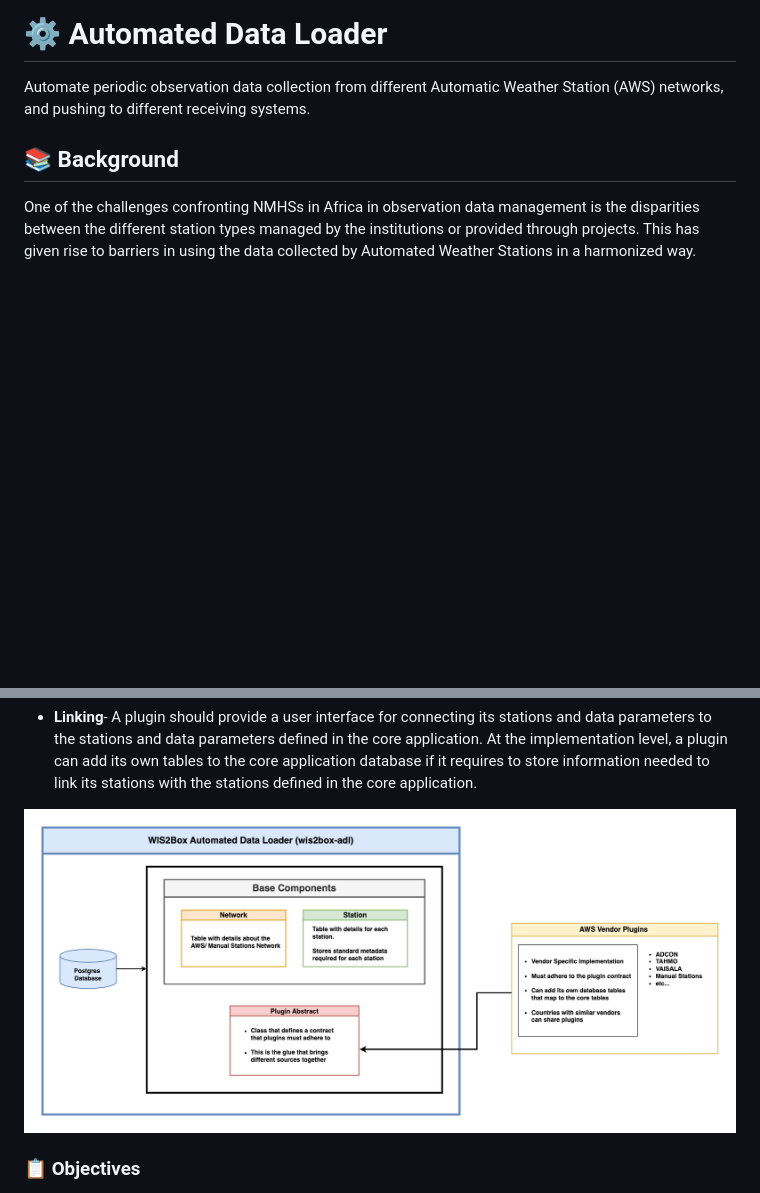
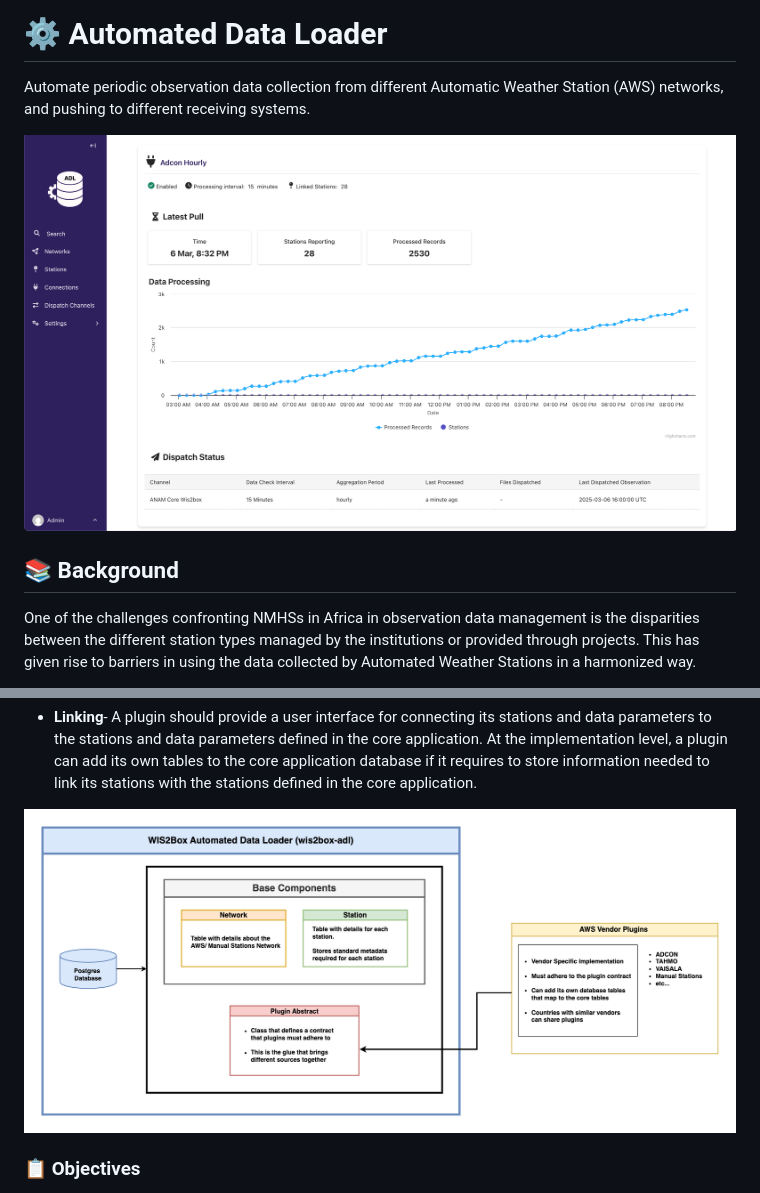
Before and after one commit to wmo-raf/adl, a Markdown page: README.md, 2 parts joined by grey strips. GitHub-like rendering; pictures changed too: docs/_static/images/adl-dashboard.png (added); blank space fills up the shorter version.

Commit message:
Add ADL Dashboard screenshot

```diff
--- a/README.md
+++ b/README.md
@@ -2,6 +2,8 @@
 
 Automate periodic observation data collection from different Automatic Weather Station (AWS) networks, and pushing to
 different receiving systems.
+
+![ADL Dashboard](docs/_static/images/adl-dashboard.png)
 
 ## 📚 Background
 
@@ -83,7 +85,7 @@ On the other hand, a plugin will have the following components and features:
   the core application database if it requires to store information needed to link its stations with the stations
   defined in the core application.
 
-![ADL Components](docs/_static/images/wis2box-adl-components.png)
+![ADL Components](docs/_static/images/adl-components.png)
 
 ### 📋 Objectives
 
```
Also changed, not shown: docs/_static/images/adl-components.png (renamed from docs/_static/images/wis2box-adl-components.png).
